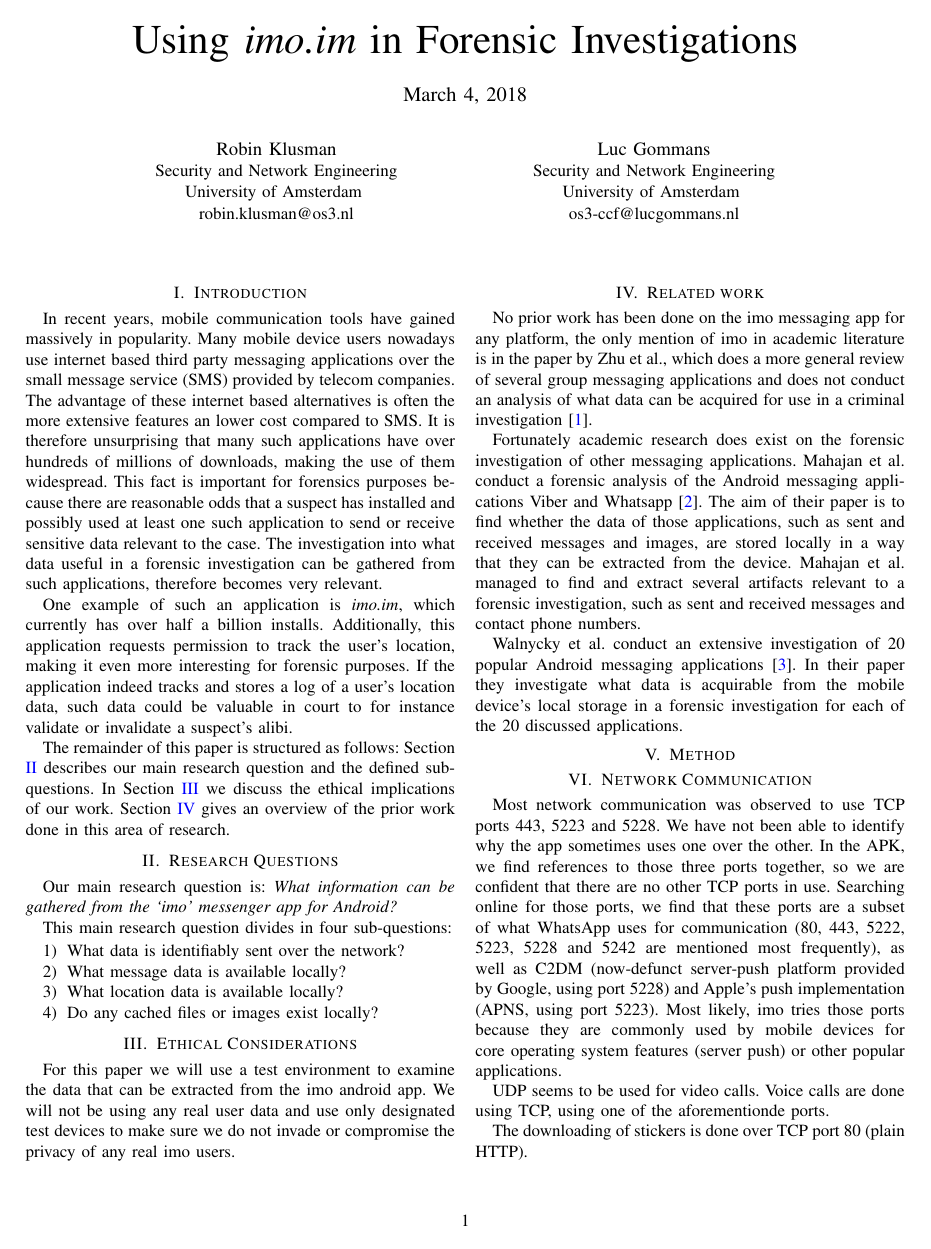
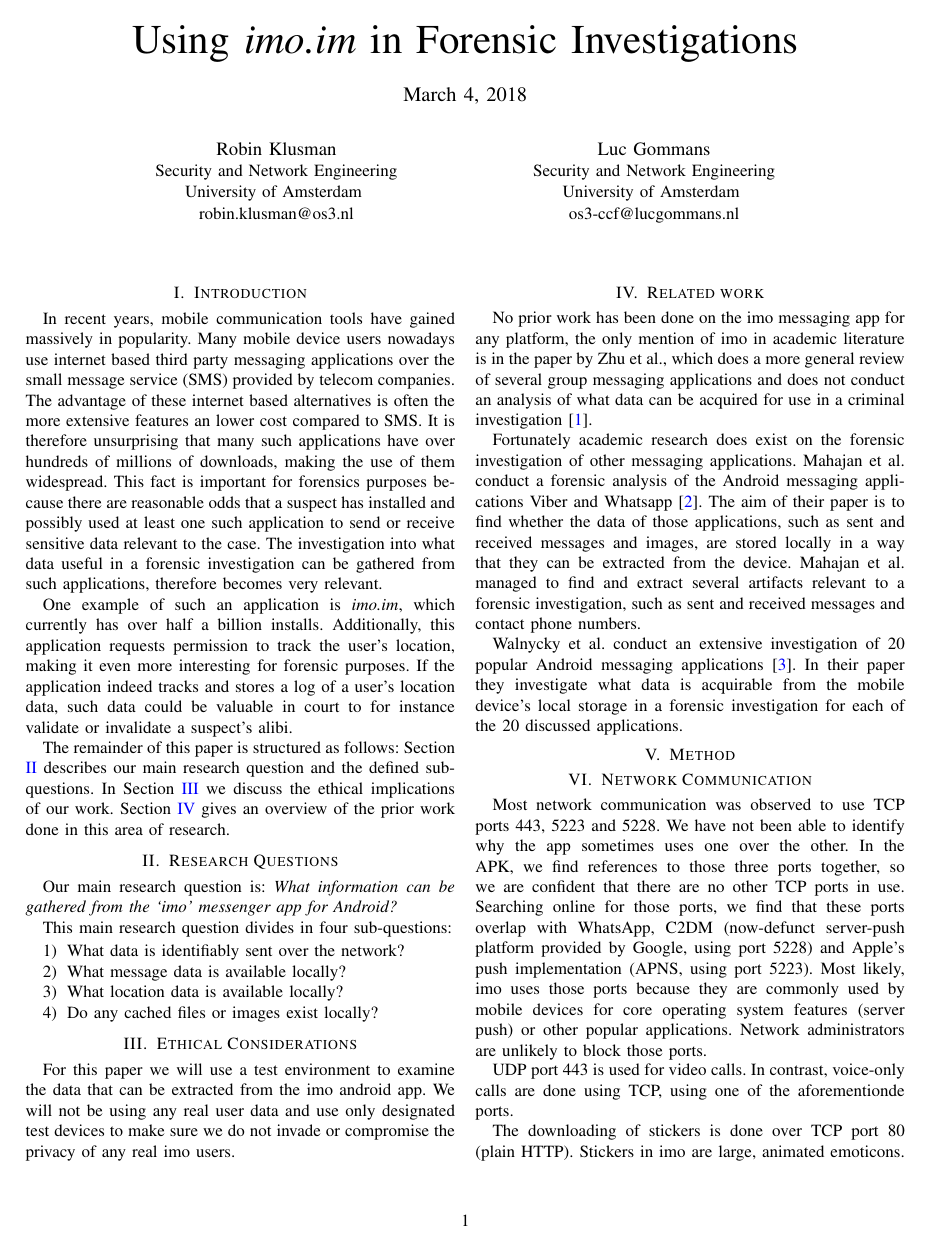
Before and after one commit to lgommans/dfproj, a LaTeX paper (report/report.tex): page 1 of 2. Compiled offline with pdfLaTeX.

Commit message:
Report: communication format

```diff
--- a/report/report.tex
+++ b/report/report.tex
@@ -139,15 +139,15 @@
 have not been able to identify why the app sometimes uses one over the other.
 In the APK, we find references to those three ports together, so we are
 confident that there are no other TCP ports in use. Searching online for those
-ports, we find that these ports are a subset of what WhatsApp uses for
-communication (80, 443, 5222, 5223, 5228 and 5242 are mentioned most
-frequently), as well as C2DM (now-defunct server-push platform provided by
-Google, using port 5228) and Apple's push implementation (APNS, using port
-5223). Most likely, imo tries those ports because they are commonly used by
-mobile devices for core operating system features (server push) or other
-popular applications.
+ports, we find that these ports overlap with WhatsApp, C2DM (now-defunct
+server-push platform provided by Google, using port 5228) and Apple's push
+implementation (APNS, using port 5223). Most likely, imo uses those ports
+because they are commonly used by mobile devices for core operating system
+features (server push) or other popular applications. Network administrators
+are unlikely to block those ports.
 
-UDP seems to be used for video calls. Voice calls are done using TCP, using one
-of the aforementionde ports.
+UDP port 443 is used for video calls. In contrast, voice-only calls are done
+using TCP, using one of the aforementionde ports.
 
-The downloading of stickers is done over TCP port 80 (plain HTTP).
+The downloading of stickers is done over TCP port 80 (plain HTTP). Stickers in
+imo are large, animated emoticons. Anyone observing the network traffic can
```
Also changed, not shown: report/references.bib (+6 -0 lines), report/report.tex (24 more changed lines).
